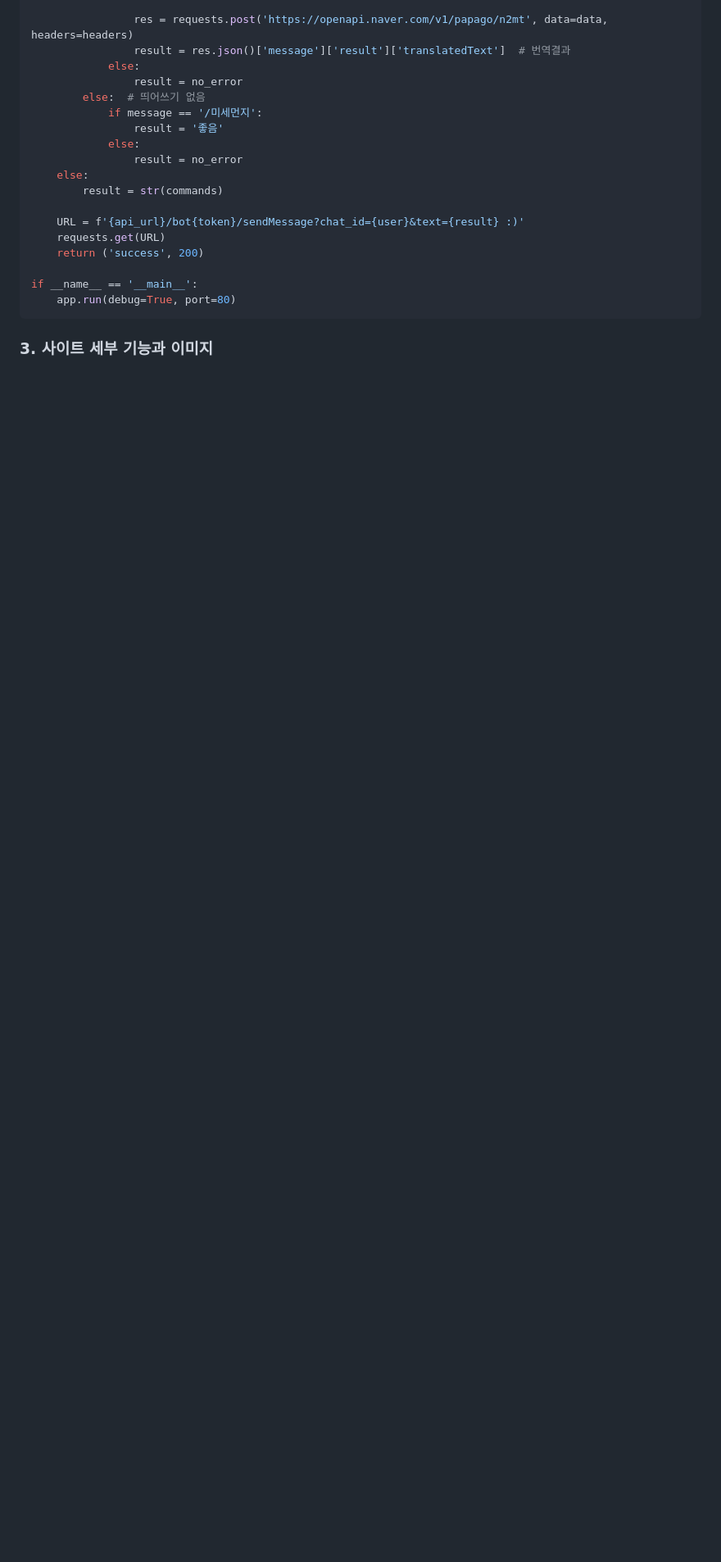
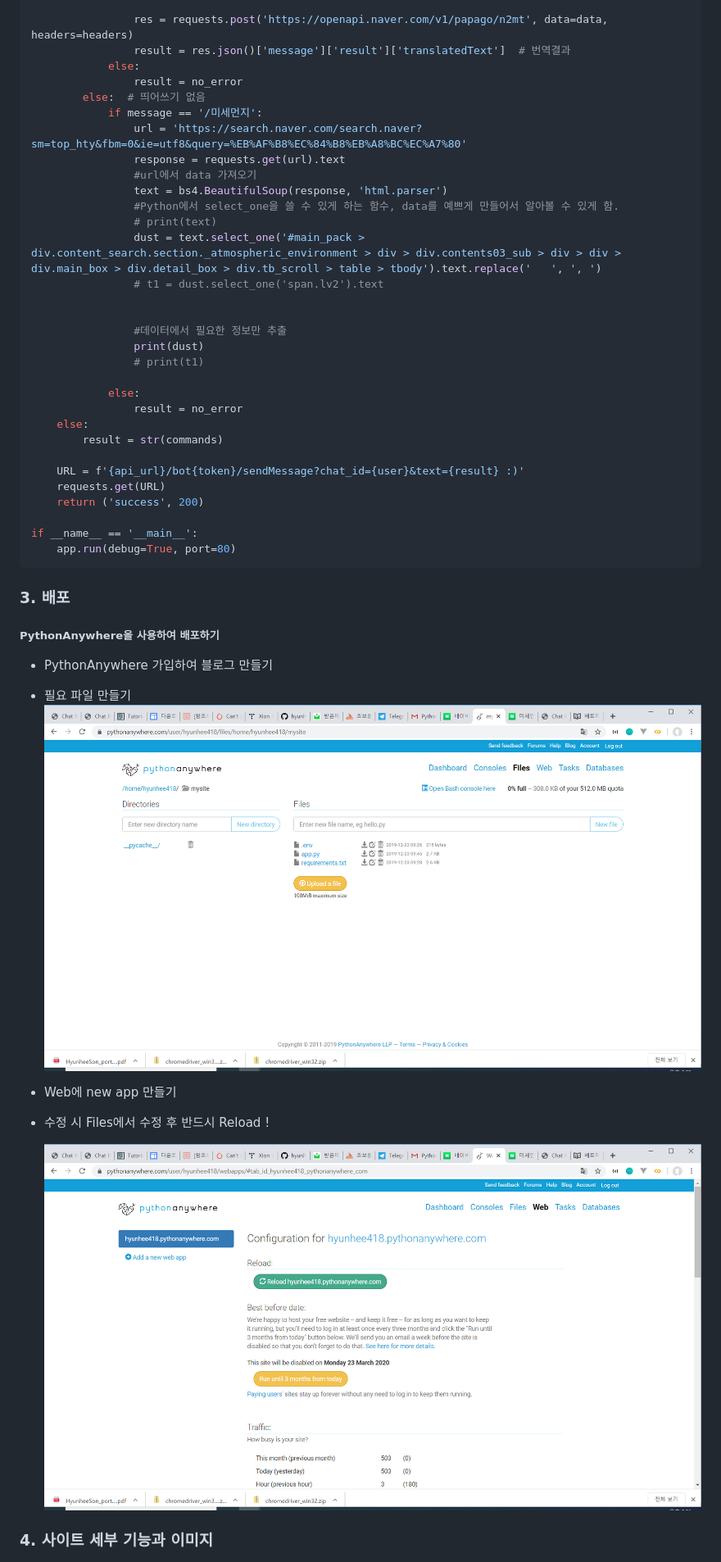
Before and after one commit to hyunhee418/TelegramBot, a Markdown page: README.md, the part around the change printed below. Shown: that part at 82% size. GitHub-like rendering; pictures changed too: images/1577102501395.png (added), images/1577102553834.png (added); blank space fills up the shorter version.

```diff
--- a/README.md
+++ b/README.md
@@ -66,7 +70,20 @@ def telegram():
                 result = no_error
         else:  # 띄어쓰기 없음
             if message == '/미세먼지':
-                result = '좋음'
+                url = 'https://search.naver.com/search.naver?sm=top_hty&fbm=0&ie=utf8&query=%EB%AF%B8%EC%84%B8%EB%A8%BC%EC%A7%80'
+                response = requests.get(url).text
+                #url에서 data 가져오기
+                text = bs4.BeautifulSoup(response, 'html.parser')
+                #Python에서 select_one을 쓸 수 있게 하는 함수, data를 예쁘게 만들어서 알아볼 수 있게 함.
+                # print(text)
+                dust = text.select_one('#main_pack > div.content_search.section._atmospheric_environment > div > div.contents03_sub > div > div > div.main_box > div.detail_box > div.tb_scroll > table > tbody').text.replace('   ', ', ')
+                # t1 = dust.select_one('span.lv2').text
+
+
+                #데이터에서 필요한 정보만 추출
+                print(dust)
+                # print(t1)
+
             else:
                 result = no_error
     else:
@@ -82,7 +99,23 @@ if __name__ == '__main__':
 
 
 
-### 3. 사이트 세부 기능과 이미지
+### 3. 배포
+
+##### PythonAnywhere을 사용하여 배포하기
+
+* PythonAnywhere 가입하여 블로그 만들기
+
+* 필요 파일 만들기![1577102553834](./images/1577102553834.png)
+
+* Web에 new app 만들기
+
+* 수정 시 Files에서 수정 후 반드시 Reload !
+
+  ![1577102501395](./images/1577102501395.png)
+
+
+
+### 4. 사이트 세부 기능과 이미지
 
 ![1576364115668](./images/1576325019267.png)
 
```
Also changed, not shown: other parts of README.md (+7 -3 lines), images/1577102372252.png (added), 7 other files.
